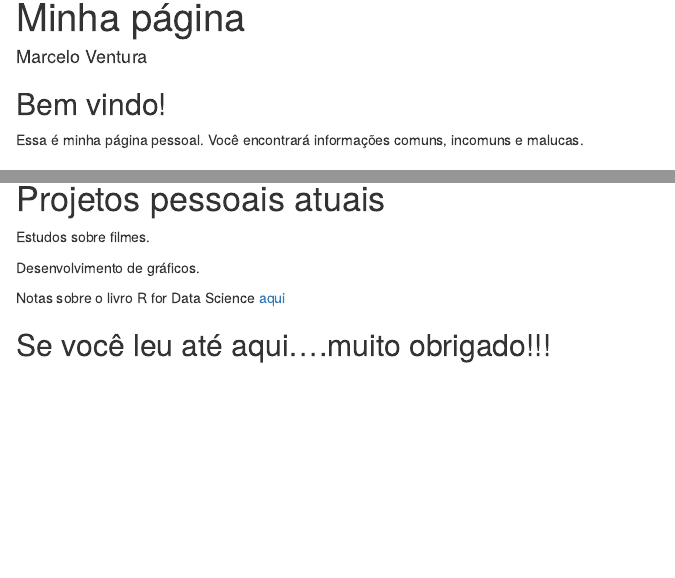
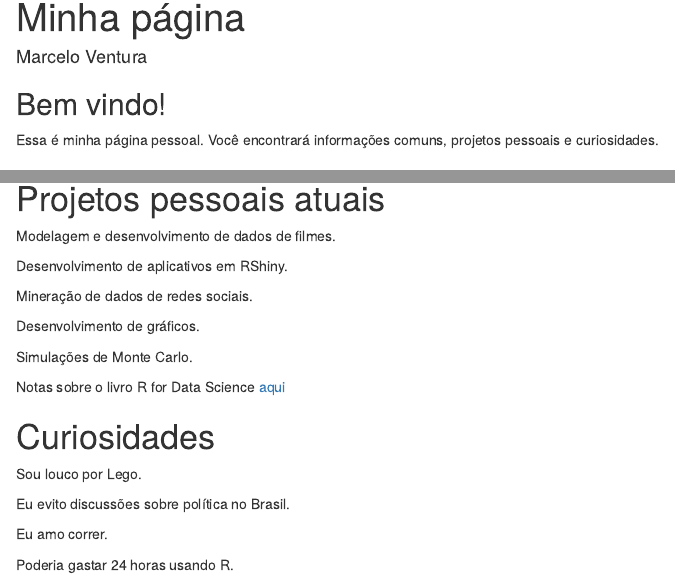
Before and after one commit to marcelo-ventura/aboutme, an R Markdown document (mypage-ptbr.Rmd): the page in a window 1100 px wide, from its top, and a second part further down, joined at a grey line. Rendered offline with R 4.5, knitr and Pandoc, with nearby package versions; drawn as R Markdown's standard HTML page in place of the format the file asks for.

Commit message:
Minhas informações pessoais

```diff
--- a/mypage-ptbr.Rmd
+++ b/mypage-ptbr.Rmd
@@ -9,7 +9,7 @@ output:
 
 ## Bem vindo!
 
-Essa é minha página pessoal. Você encontrará informações comuns, incomuns e malucas.
+Essa é minha página pessoal. Você encontrará informações comuns, projetos pessoais e curiosidades.
 
 ## Informações comuns
 
@@ -23,13 +23,22 @@ Se você é à moda antiga, sem problemas. Sou um com a força em marcelos.ventu
 
 Meu número de celular é +5562993463125.
 
-## Informações incomuns
+# Projetos pessoais atuais
 
-Continua.....
+Modelagem e desenvolvimento de dados de filmes.
 
-![](https://media.giphy.com/media/xT5LMWNOjGqJzUfyve/giphy.gif)
+Desenvolvimento de aplicativos em RShiny.
 
-# Informações malucas
+Mineração de dados de redes sociais.
+
+Desenvolvimento de gráficos.
+
+Simulações de Monte Carlo.
+
+Notas sobre o livro R for Data Science [aqui](https://marcelo-ventura.github.io/notesonrfds/mynotes.html)
+
+
+# Curiosidades
 
 Sou louco por Lego.
 
@@ -39,14 +48,6 @@ Eu amo correr.
 
 Poderia gastar 24 horas usando R.
 
-# Projetos pessoais atuais
-
-Estudos sobre filmes.
-
-Desenvolvimento de gráficos.
-
-Notas sobre o livro R for Data Science [aqui](https://marcelo-ventura.github.io/notesonrfds/mynotes.html)
-
 ## Se você leu até aqui....muito obrigado!!!
 
 ![](https://media.giphy.com/media/OtbZhLpNLxDoc/giphy.gif)
```
